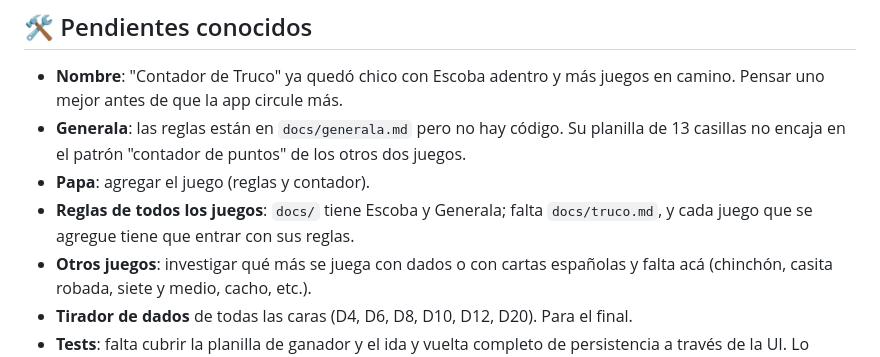
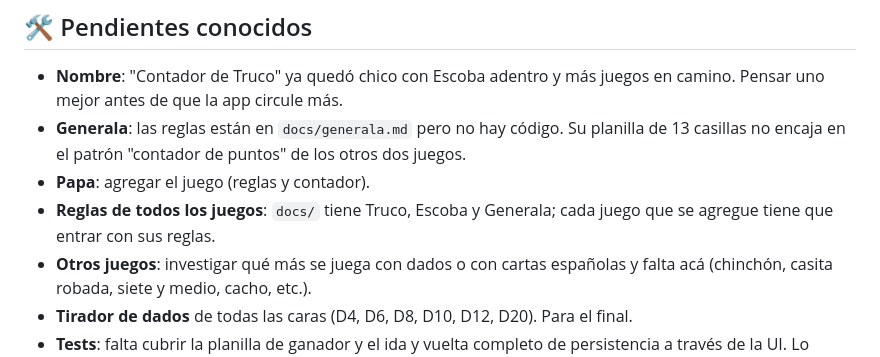
Before and after one commit to T4toh/contador-de-truco, a Markdown page: README.md, the part around the change. Rendered like a GitHub page.

Commit message:
docs: reglas de truco
Agrega docs/truco.md con el mismo formato que escoba y generala, y
actualiza el pendiente de reglas en el README.

```diff
--- a/README.md
+++ b/README.md
@@ -142,8 +142,8 @@ de tab no pierde la partida del otro juego.
 - **Generala**: las reglas están en `docs/generala.md` pero no hay código. Su planilla de 13 casillas
   no encaja en el patrón "contador de puntos" de los otros dos juegos.
 - **Papa**: agregar el juego (reglas y contador).
-- **Reglas de todos los juegos**: `docs/` tiene Escoba y Generala; falta `docs/truco.md`, y cada
-  juego que se agregue tiene que entrar con sus reglas.
+- **Reglas de todos los juegos**: `docs/` tiene Truco, Escoba y Generala; cada juego que se agregue
+  tiene que entrar con sus reglas.
 - **Otros juegos**: investigar qué más se juega con dados o con cartas españolas y falta acá
   (chinchón, casita robada, siete y medio, cacho, etc.).
 - **Tirador de dados** de todas las caras (D4, D6, D8, D10, D12, D20). Para el final.
```
Also changed, not shown: docs/truco.md (added, +156 -0 lines).
